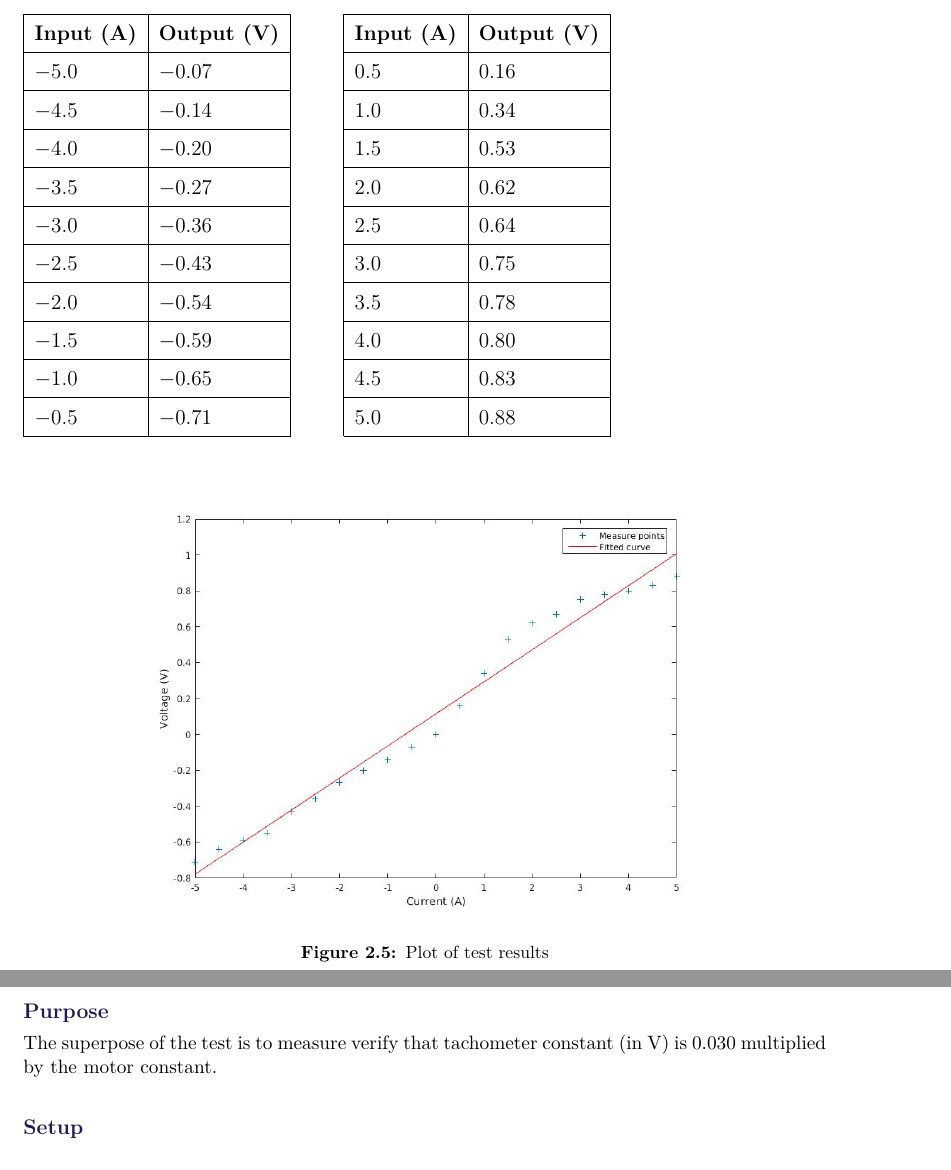
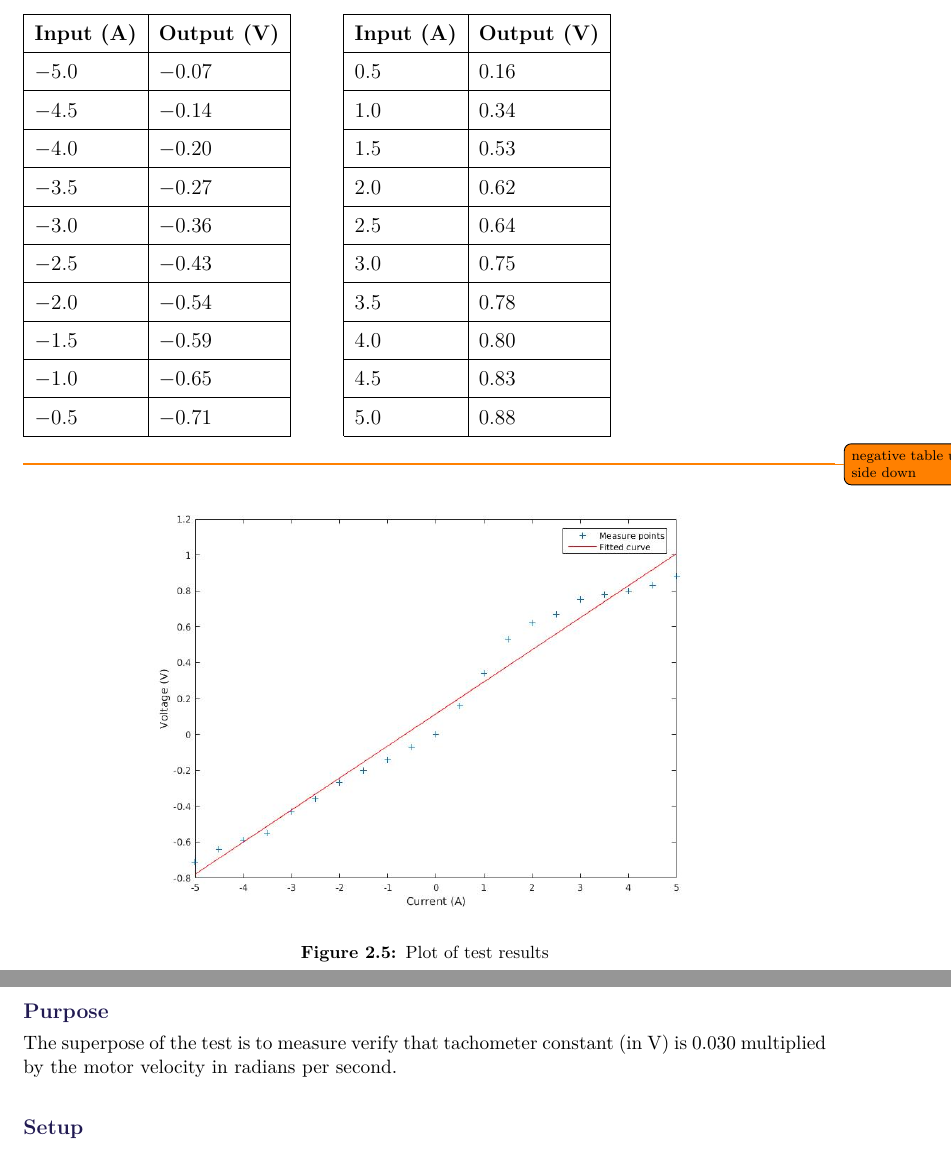
Before and after one commit to AodhAnd/eit-p5-lm-report, a LaTeX thesis (main.tex, which reads appendix/aMotorTest.tex, appendix/aMotorTest3.tex): two parts of pages 22 and 26 of 34, joined at a grey line, cut so that both start at the same text. Compiled offline with pdfLaTeX.

Commit message:
Minor fixes

```diff
--- a/appendix/aMotorTest.tex
+++ b/appendix/aMotorTest.tex
@@ -73,7 +73,7 @@ Example of list of equipment:
 \cline{1-2}\cline{4-5}%---------------------------------------------------------------------
 \end{tabular}
 \end{table}
-
+\todo{negative table upside down}
 \begin{figure}[H]
  	\centering
   \includegraphics[scale=.4]{figures/aMotorArmatureResistance}
--- a/appendix/aMotorTest3.tex
+++ b/appendix/aMotorTest3.tex
@@ -4,7 +4,7 @@
 \textbf{Date: 30/09 - 2015}
 
 \subsubsection{Purpose}
-The superpose of the test is to measure verify that tachometer constant (in V) is 0.030 multiplied by the motor constant.
+The superpose of the test is to measure verify that tachometer constant (in V) is 0.030 multiplied by the motor velocity in radians per second.
 
 \subsubsection{Setup}
 \begin{figure}[H]
```
Also changed, not shown: 2 other files.
